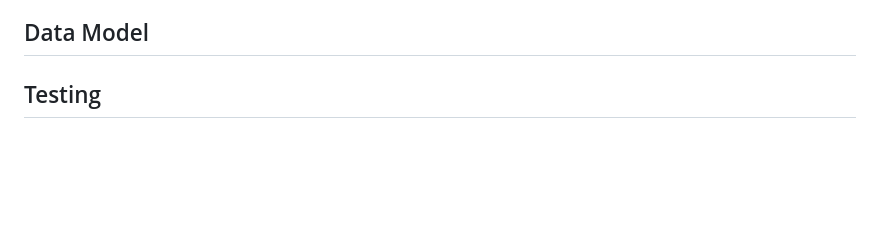
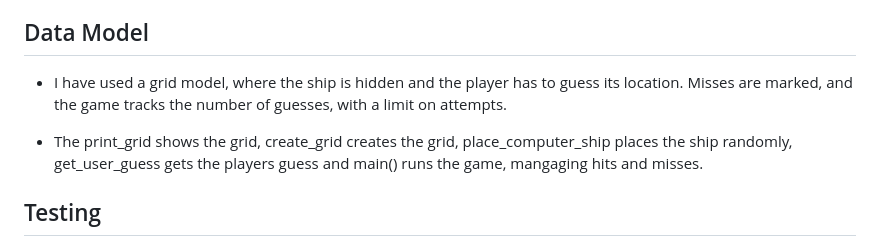
Before and after one commit to JackofBlades95/py-battleships-seacode, a Markdown page: README.md, the part around the change. Drawn GitHub-style; blank space fills up the shorter version.

Commit message:
Add text to the data model section in readme file

```diff
--- a/README.md
+++ b/README.md
@@ -44,6 +44,10 @@ The players guess should be entered as two numbers seperated by a comma, represe
 
 ## Data Model
 
+* I have used a grid model, where the ship is hidden and the player has to guess its location. Misses are marked, and the game tracks the number of guesses, with a limit on attempts.
+
+* The print_grid shows the grid, create_grid creates the grid, place_computer_ship places the ship randomly, get_user_guess gets the players guess and main() runs the game, mangaging hits and misses.
+
 
 ## Testing
 
```
